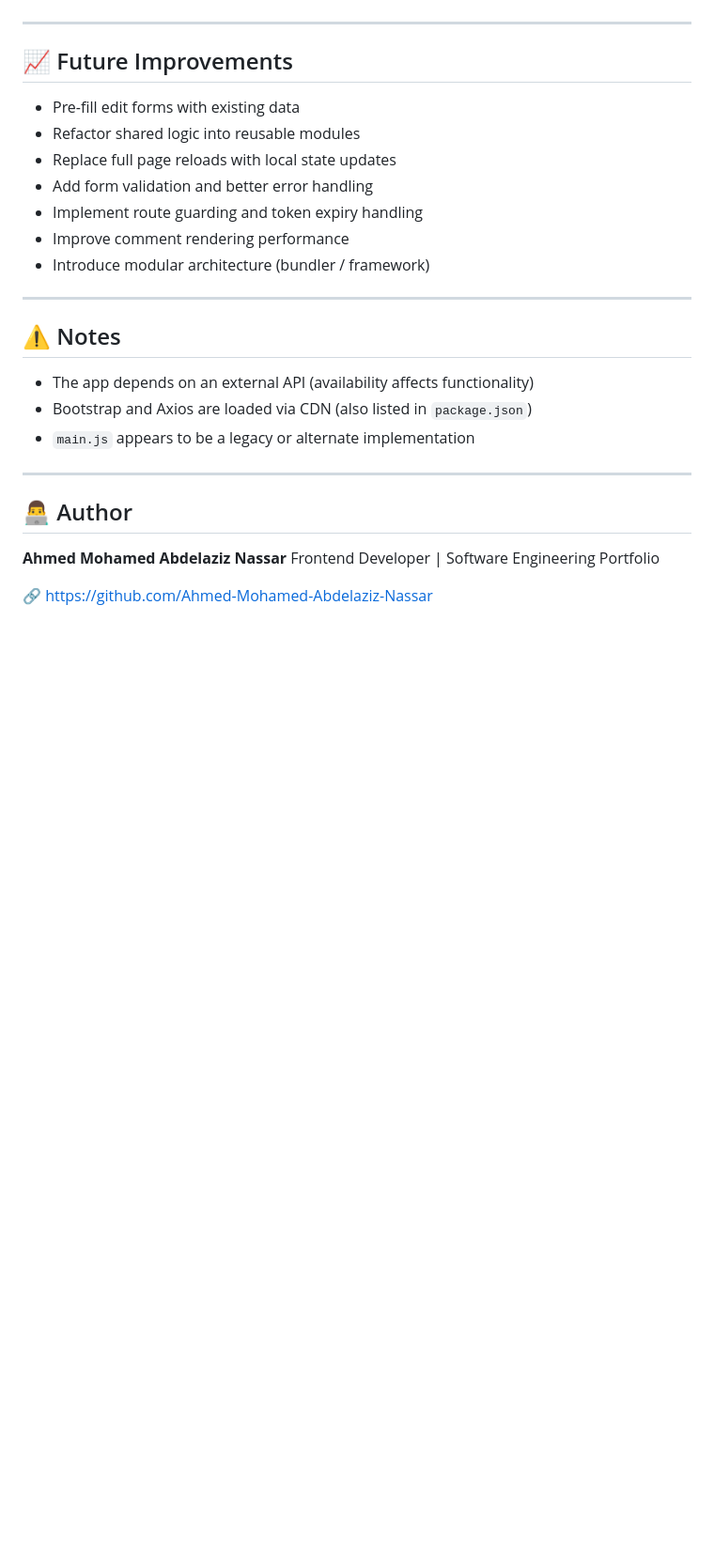
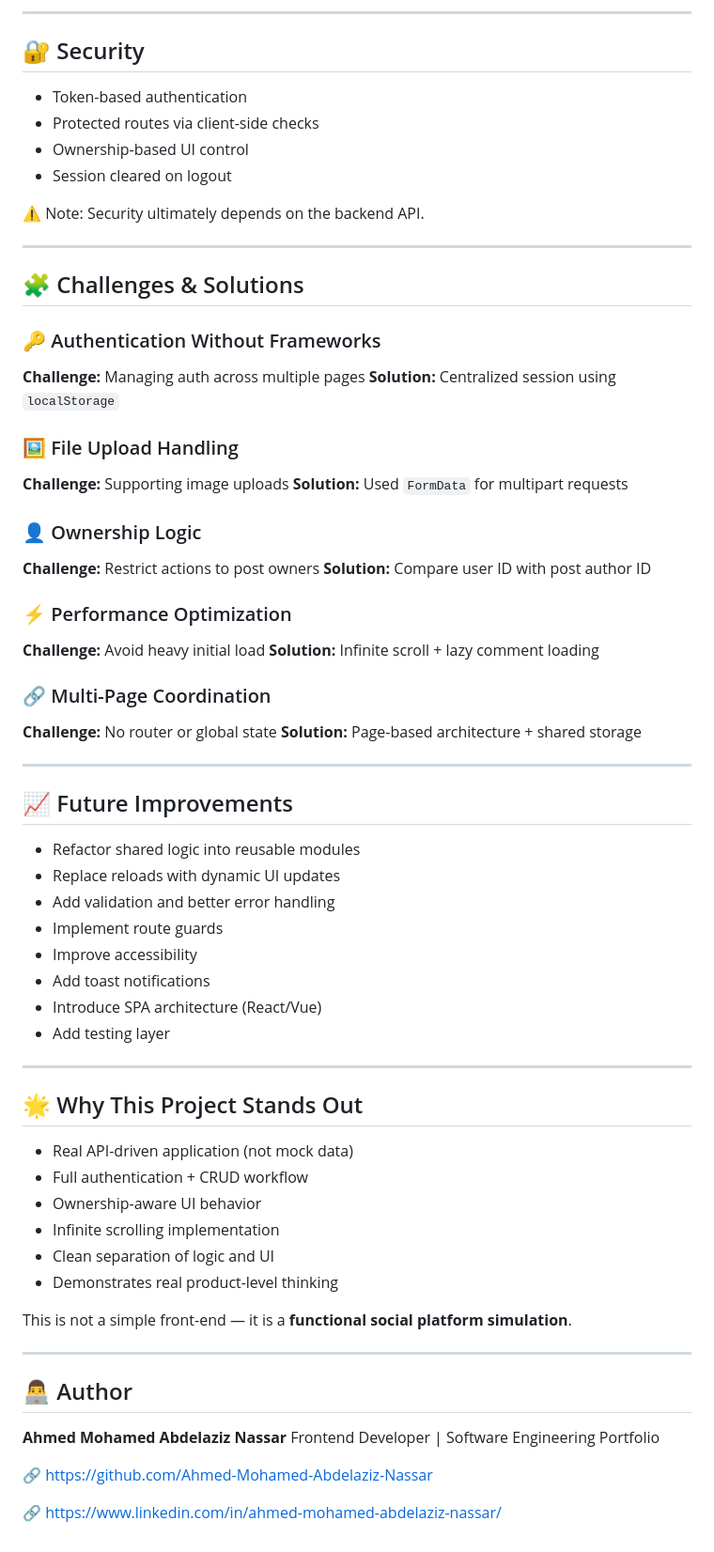
Before and after one commit to Ahmed-Mohamed-Abdelaziz-Nassar/your-2nd-home, a Markdown page: README.md, the part around one of its changes. Shown at 94% size. Rendered like a GitHub page; blank space fills up the shorter version.

```diff
--- a/README.md
+++ b/README.md
@@ -156,23 +227,68 @@ Integrated endpoints include:
+---
+
+## 🔐 Security
+
+* Token-based authentication
+* Protected routes via client-side checks
+* Ownership-based UI control
+* Session cleared on logout
+
+⚠️ Note: Security ultimately depends on the backend API.
+
+---
+
+## 🧩 Challenges & Solutions
+
+### 🔑 Authentication Without Frameworks
+
+**Challenge:** Managing auth across multiple pages
+**Solution:** Centralized session using `localStorage`
+
+### 🖼️ File Upload Handling
+
+**Challenge:** Supporting image uploads
+**Solution:** Used `FormData` for multipart requests
+
+### 👤 Ownership Logic
+
+**Challenge:** Restrict actions to post owners
+**Solution:** Compare user ID with post author ID
+
+### ⚡ Performance Optimization
+
+**Challenge:** Avoid heavy initial load
+**Solution:** Infinite scroll + lazy comment loading
+
+### 🔗 Multi-Page Coordination
+
+**Challenge:** No router or global state
+**Solution:** Page-based architecture + shared storage
 
 ---
 
 ## 📈 Future Improvements
 
-* Pre-fill edit forms with existing data
 * Refactor shared logic into reusable modules
-* Replace full page reloads with local state updates
-* Add form validation and better error handling
-* Implement route guarding and token expiry handling
-* Improve comment rendering performance
-* Introduce modular architecture (bundler / framework)
+* Replace reloads with dynamic UI updates
+* Add validation and better error handling
+* Implement route guards
+* Improve accessibility
+* Add toast notifications
+* Introduce SPA architecture (React/Vue)
+* Add testing layer
 
 ---
 
-## ⚠️ Notes
+## 🌟 Why This Project Stands Out
 
-* The app depends on an external API (availability affects functionality)
-* Bootstrap and Axios are loaded via CDN (also listed in `package.json`)
-* `main.js` appears to be a legacy or alternate implementation
+* Real API-driven application (not mock data)
+* Full authentication + CRUD workflow
+* Ownership-aware UI behavior
+* Infinite scrolling implementation
+* Clean separation of logic and UI
+* Demonstrates real product-level thinking
+
+This is not a simple front-end — it is a **functional social platform simulation**.
 
 ---
 
@@ -182,3 +298,5 @@ Integrated endpoints include:
 Frontend Developer | Software Engineering Portfolio
 
 🔗 https://github.com/Ahmed-Mohamed-Abdelaziz-Nassar
+
+🔗 https://www.linkedin.com/in/ahmed-mohamed-abdelaziz-nassar/
```
Also changed, not shown: other parts of README.md (+131 -60 lines).
